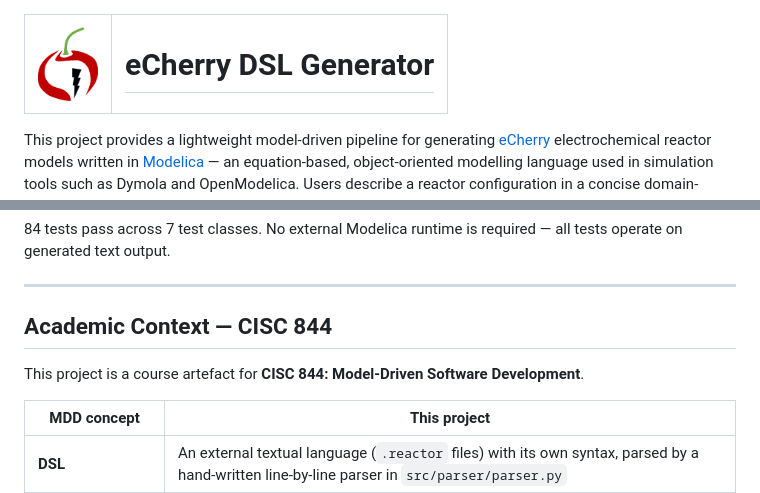
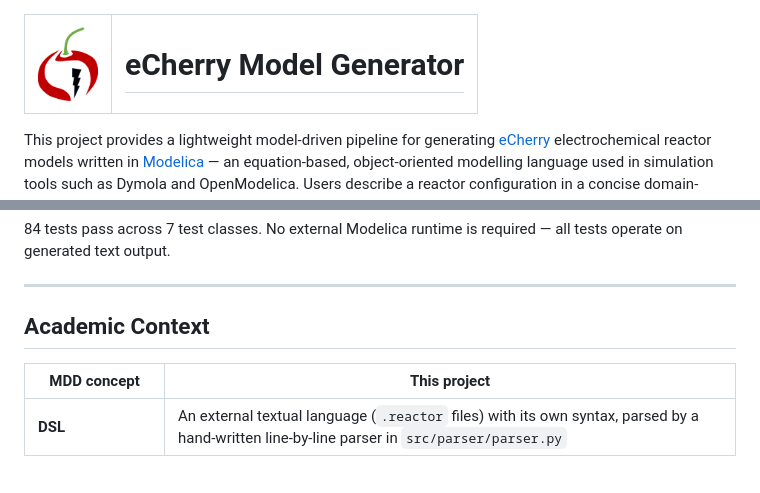
Before and after one commit to JamesMascarenhas/eCherry-Model-Generator, a Markdown page: README.md, 2 parts joined by grey strips. Rendered like a GitHub page; blank space fills up the shorter version.

Commit message:
change title

```diff
--- a/README.md
+++ b/README.md
@@ -1,7 +1,7 @@
 <table style="border: none; border-collapse: collapse;">
 <tr>
 <td style="border: none;"><img src="docs/eCherryLogo.png" alt="eCherry Logo" width="60"/></td>
-<td style="border: none;"><h1>eCherry DSL Generator</h1></td>
+<td style="border: none;"><h1>eCherry Model Generator</h1></td>
 </tr>
 </table>
 
@@ -330,10 +330,7 @@ required — all tests operate on generated text output.
 
 ---
 
-## Academic Context — CISC 844
-
-This project is a course artefact for **CISC 844: Model-Driven Software
-Development**.
+## Academic Context
 
 | MDD concept | This project |
 |---|---|
```
